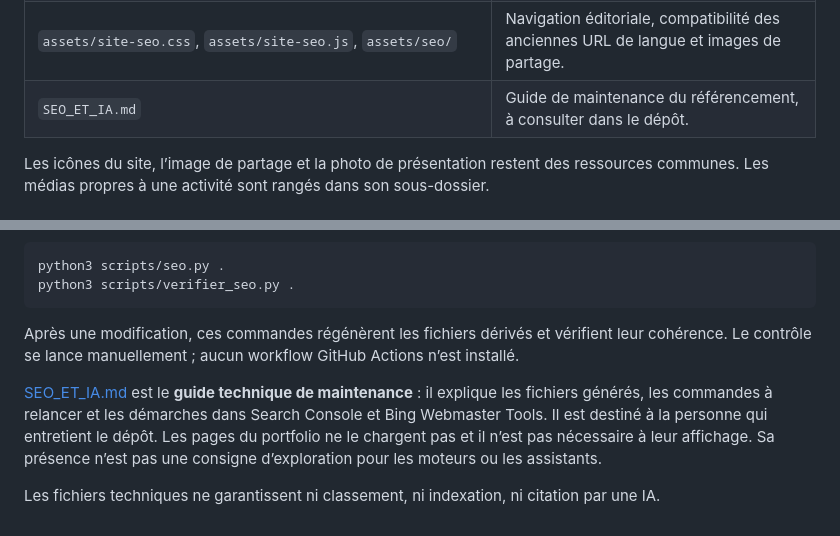
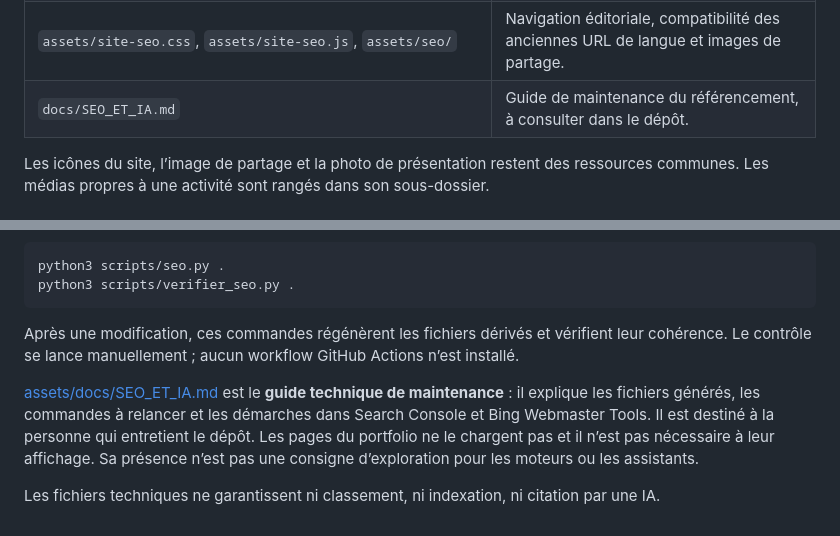
Before and after one commit to AurelienCapron/AurelienCapron.github.io, a Markdown page: README.md, 2 parts joined by grey strips. Drawn GitHub-style.

Commit message:
Déplace le guide SEO dans docs/ et met à jour le README

```diff
--- a/README.md
+++ b/README.md
@@ -95,7 +95,7 @@ Les styles utilitaires issus de Tailwind CSS sont **précompilés et intégrés
 | `plan-du-site.html` | Index des pages proposé aux visiteurs. |
 | `portfolio.json`, `llms.txt` | Résumé structuré et index textuel complémentaire du portfolio. |
 | `assets/site-seo.css`, `assets/site-seo.js`, `assets/seo/` | Navigation éditoriale, compatibilité des anciennes URL de langue et images de partage. |
-| `SEO_ET_IA.md` | Guide de maintenance du référencement, à consulter dans le dépôt. |
+| `docs/SEO_ET_IA.md` | Guide de maintenance du référencement, à consulter dans le dépôt. |
 
 Les icônes du site, l’image de partage et la photo de présentation restent des ressources communes. Les médias propres à une activité sont rangés dans son sous-dossier.
 
@@ -137,6 +137,6 @@ python3 scripts/verifier_seo.py .
 
 Après une modification, ces commandes régénèrent les fichiers dérivés et vérifient leur cohérence. Le contrôle se lance manuellement ; aucun workflow GitHub Actions n’est installé.
 
-[SEO_ET_IA.md](SEO_ET_IA.md) est le **guide technique de maintenance** : il explique les fichiers générés, les commandes à relancer et les démarches dans Search Console et Bing Webmaster Tools. Il est destiné à la personne qui entretient le dépôt. Les pages du portfolio ne le chargent pas et il n’est pas nécessaire à leur affichage. Sa présence n’est pas une consigne d’exploration pour les moteurs ou les assistants.
+[assets/docs/SEO_ET_IA.md](assets/docs/SEO_ET_IA.md) est le **guide technique de maintenance** : il explique les fichiers générés, les commandes à relancer et les démarches dans Search Console et Bing Webmaster Tools. Il est destiné à la personne qui entretient le dépôt. Les pages du portfolio ne le chargent pas et il n’est pas nécessaire à leur affichage. Sa présence n’est pas une consigne d’exploration pour les moteurs ou les assistants.
 
 Les fichiers techniques ne garantissent ni classement, ni indexation, ni citation par une IA.
```
